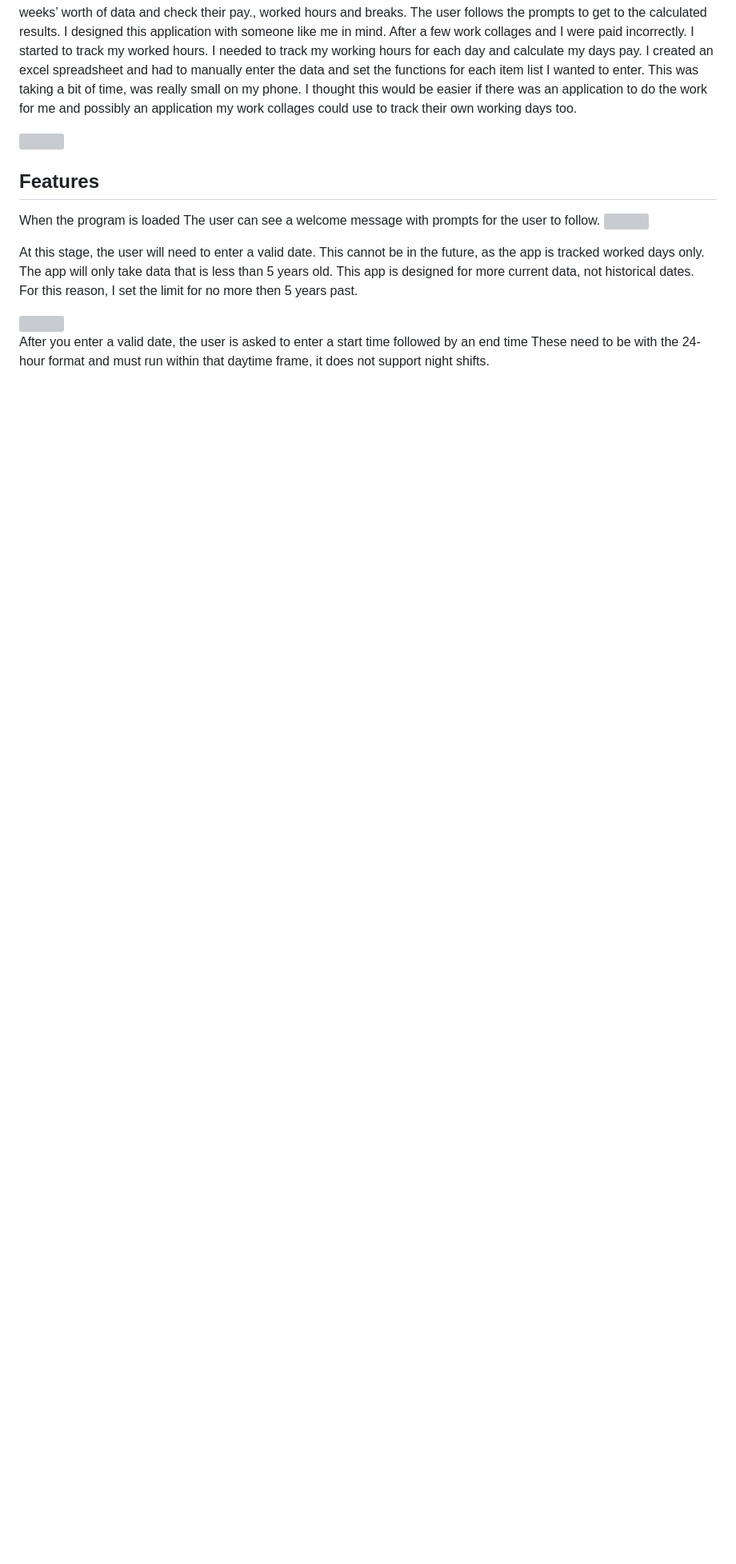
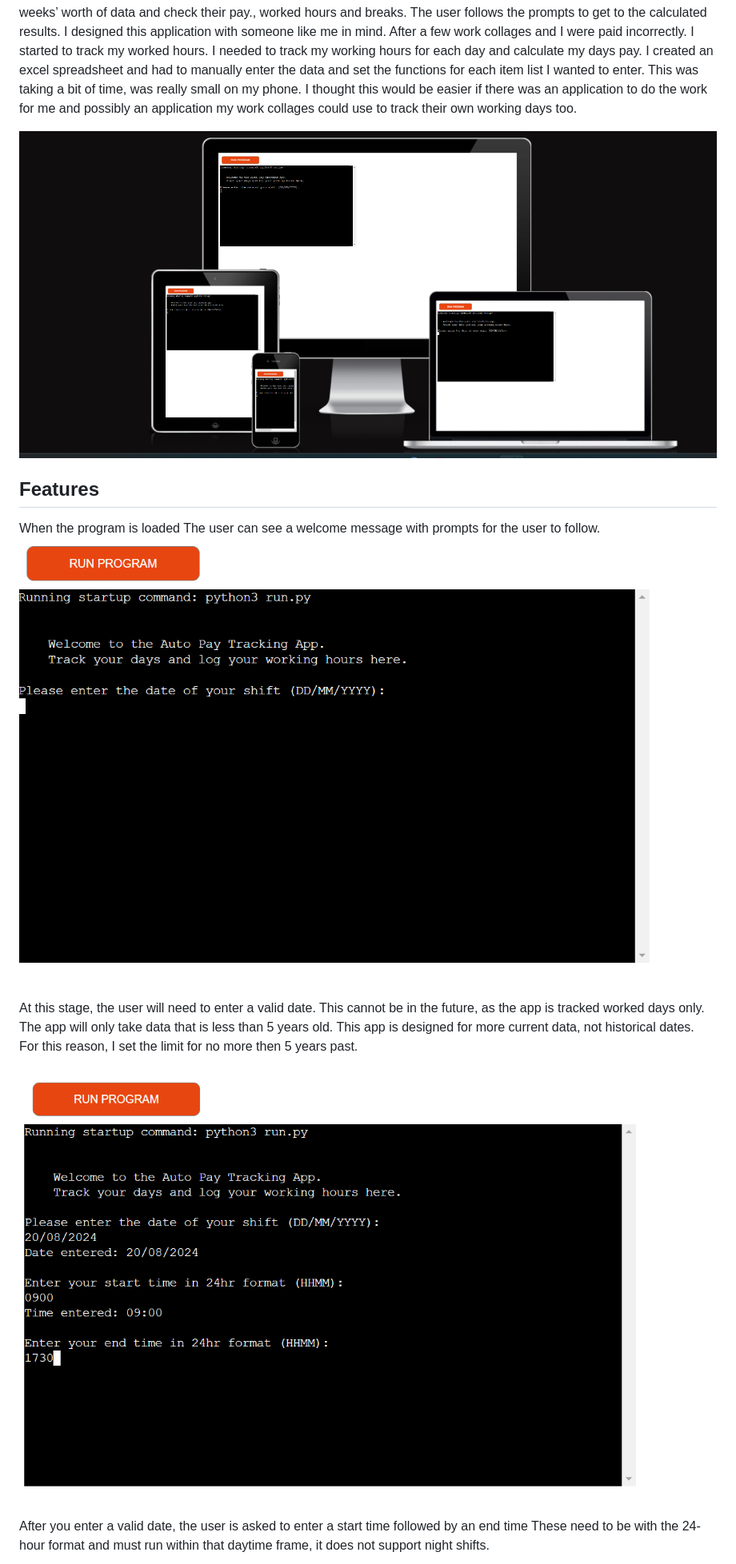
Before and after one commit to monicathomas8/Working-Hours-Tracker, a Markdown page: README.md, the part around one of its changes. Shown at 80% size. Drawn GitHub-style; blank space fills up the shorter version; grey boxes are pictures that could not be loaded.

Commit message:
changed photo path in readme

```diff
--- a/README.md
+++ b/README.md
@@ -6,7 +6,7 @@ The user follows the prompts to get to the calculated results.
 I designed this application with someone like me in mind. After a few work collages and I were paid incorrectly. I started to track my worked hours.
 I needed to track my working hours for each day and calculate my days pay. I created an excel spreadsheet and had to manually enter the data and set the functions for each item list I wanted to enter. This was taking a bit of time, was really small on my phone. I thought this would be easier if there was an application to do the work for me and possibly an application my work collages could use to track their own working days too.
 </p>
-<img src="/workspace/Working-Hours-Tracker-PP3/images/ppemain.png">
+<img src="./assets/images/ppemain.png">
 
 <h2>Features</h2>
 
@@ -14,11 +14,11 @@ I needed to track my working hours for each day and calculate my days pay. I cre
 When the program is loaded
 The user can see a welcome message with prompts for the user to follow.
 
-<img src="/workspace/Working-Hours-Tracker-PP3/images/p1.png">
+<img src="./assets/images/p1.png">
 
 At this stage, the user will need to enter a valid date. This cannot be in the future, as the app is tracked worked days only. The app will only take data that is less than 5 years old. This app is designed for more current data, not historical dates. For this reason, I set the limit for no more then 5 years past.
 
-<img src="/workspace/Working-Hours-Tracker-PP3/images/p2.png">
+<img src="./assets/images/p2.png">
 
 After you enter a valid date, the user is asked to enter a start time followed by an end time These need to be with the 24-hour format and must run within that daytime frame, it does not support night shifts.
 
```
Also changed, not shown: other parts of README.md (+6 -7 lines).
